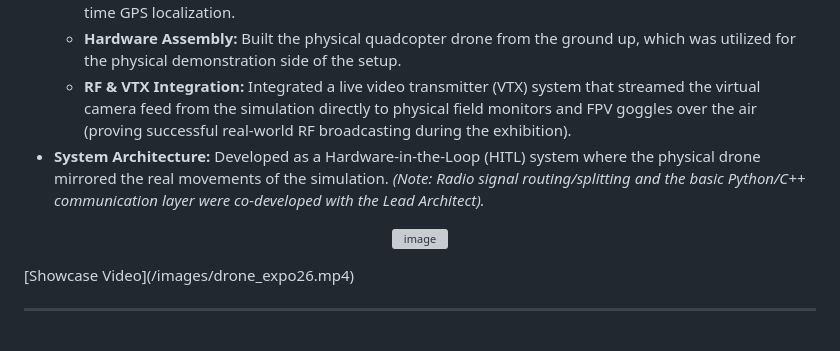
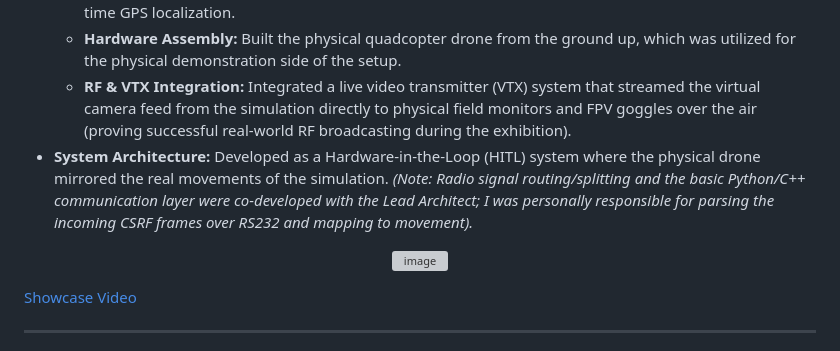
Before and after one commit to grzesiekk013/grzesiekk013, a Markdown page: README.md, the part around one of its changes. GitHub-like rendering; grey boxes are pictures that could not be loaded.

Commit message:
Update README.md
typo

```diff
--- a/README.md
+++ b/README.md
@@ -72,10 +72,11 @@ While the core enterprise codebase remains proprietary, I architected and built
     *   **Simulation & Physics:** Developed the complete quadcopter simulation from scratch, including custom environment modeling, drone flight physics, a dynamic weather configuration application, and real-time GPS localization.
     *   **Hardware Assembly:** Built the physical quadcopter drone from the ground up, which was utilized for the physical demonstration side of the setup.
     *   **RF & VTX Integration:** Integrated a live video transmitter (VTX) system that streamed the virtual camera feed from the simulation directly to physical field monitors and FPV goggles over the air (proving successful real-world RF broadcasting during the exhibition).
-*   **System Architecture:** Developed as a Hardware-in-the-Loop (HITL) system where the physical drone mirrored the real movements of the simulation. *(Note: Radio signal routing/splitting and the basic Python/C++ communication layer were co-developed with the Lead Architect).*
+*   **System Architecture:** Developed as a Hardware-in-the-Loop (HITL) system where the physical drone mirrored the real movements of the simulation. *(Note: Radio signal routing/splitting and the basic Python/C++ communication layer were co-developed with the Lead Architect; I was personally responsible for parsing the incoming CSRF frames over RS232 and mapping to movement).*
 <p align="center">
 <img width="695" height="389" alt="image" src="https://github.com/user-attachments/assets/eea6155d-099e-4fe3-9f11-34f098147ced" />
 </p>
+
 [Showcase Video](/images/drone_expo26.mp4)
 
 
```
Also changed, not shown: other parts of README.md (+1 -1 lines).
